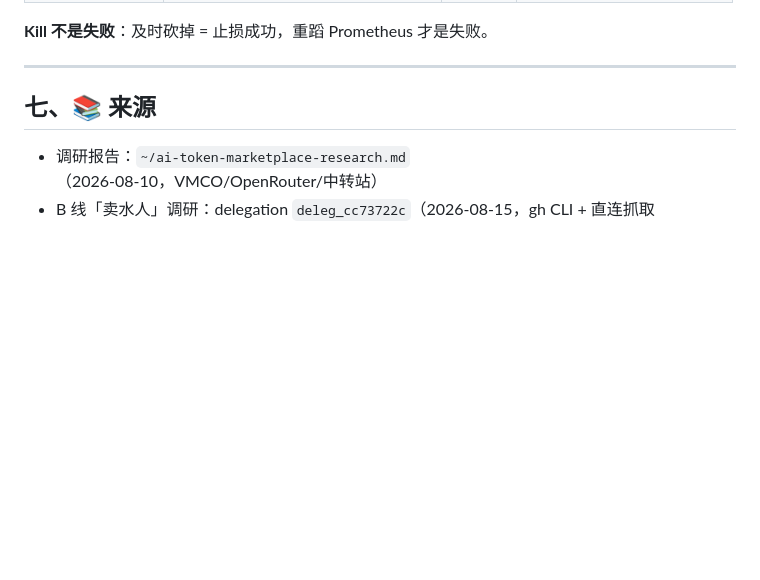
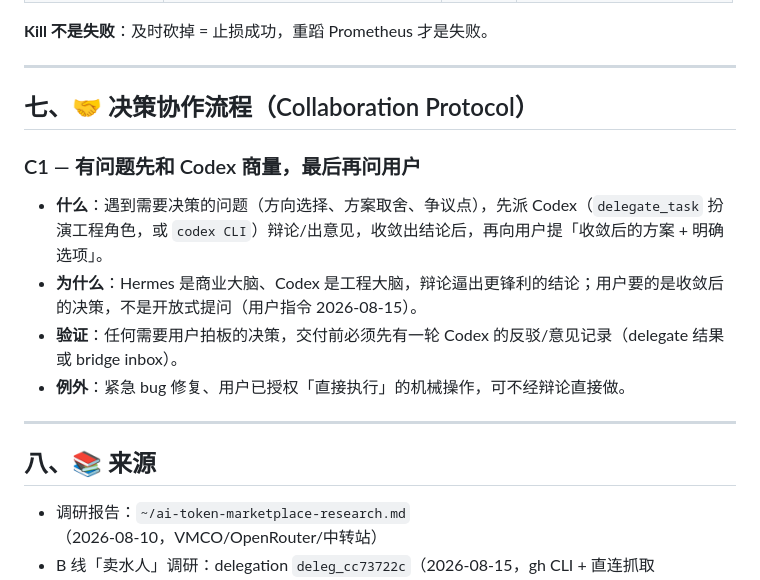
Before and after one commit to YensenHo/mettle-gateway, a Markdown page: HARNESS.md, the part around the change. Rendered like a GitHub page; blank space fills up the shorter version.

Commit message:
harness: 新增决策协作流程 C1 — 有问题先和Codex商量, 最后再问用户

```diff
--- a/HARNESS.md
+++ b/HARNESS.md
@@ -134,7 +134,17 @@
 
 ---
 
-## 七、📚 来源
+## 七、🤝 决策协作流程（Collaboration Protocol）
+
+### C1 — 有问题先和 Codex 商量，最后再问用户
+- **什么**：遇到需要决策的问题（方向选择、方案取舍、争议点），先派 Codex（`delegate_task` 扮演工程角色，或 `codex CLI`）辩论/出意见，收敛出结论后，再向用户提「收敛后的方案 + 明确选项」。
+- **为什么**：Hermes 是商业大脑、Codex 是工程大脑，辩论逼出更锋利的结论；用户要的是收敛后的决策，不是开放式提问（用户指令 2026-08-15）。
+- **验证**：任何需要用户拍板的决策，交付前必须先有一轮 Codex 的反驳/意见记录（delegate 结果或 bridge inbox）。
+- **例外**：紧急 bug 修复、用户已授权「直接执行」的机械操作，可不经辩论直接做。
+
+---
+
+## 八、📚 来源
 
 - 调研报告：`~/ai-token-marketplace-research.md`（2026-08-10，VMCO/OpenRouter/中转站）
 - B 线「卖水人」调研：delegation `deleg_cc73722c`（2026-08-15，gh CLI + 直连抓取 CCTest/Veridrop/RelayRadar/QuotaBall）
```
